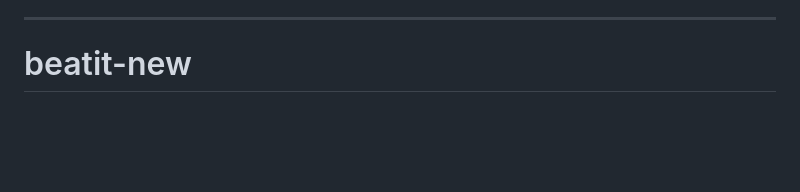
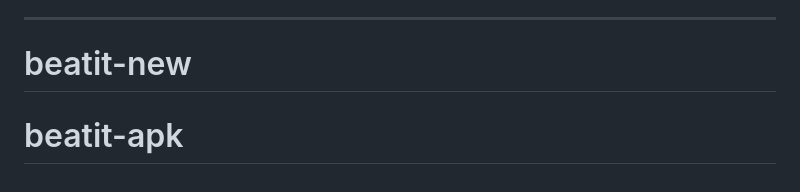
Before and after one commit to SumanBlswas/beatit-new, a Markdown page: README.md, the part around the change. Rendered like a GitHub page; blank space fills up the shorter version.

```diff
--- a/README.md
+++ b/README.md
@@ -94,3 +94,4 @@ MIT License
 
 ---
 # beatit-new
+# beatit-apk
```
